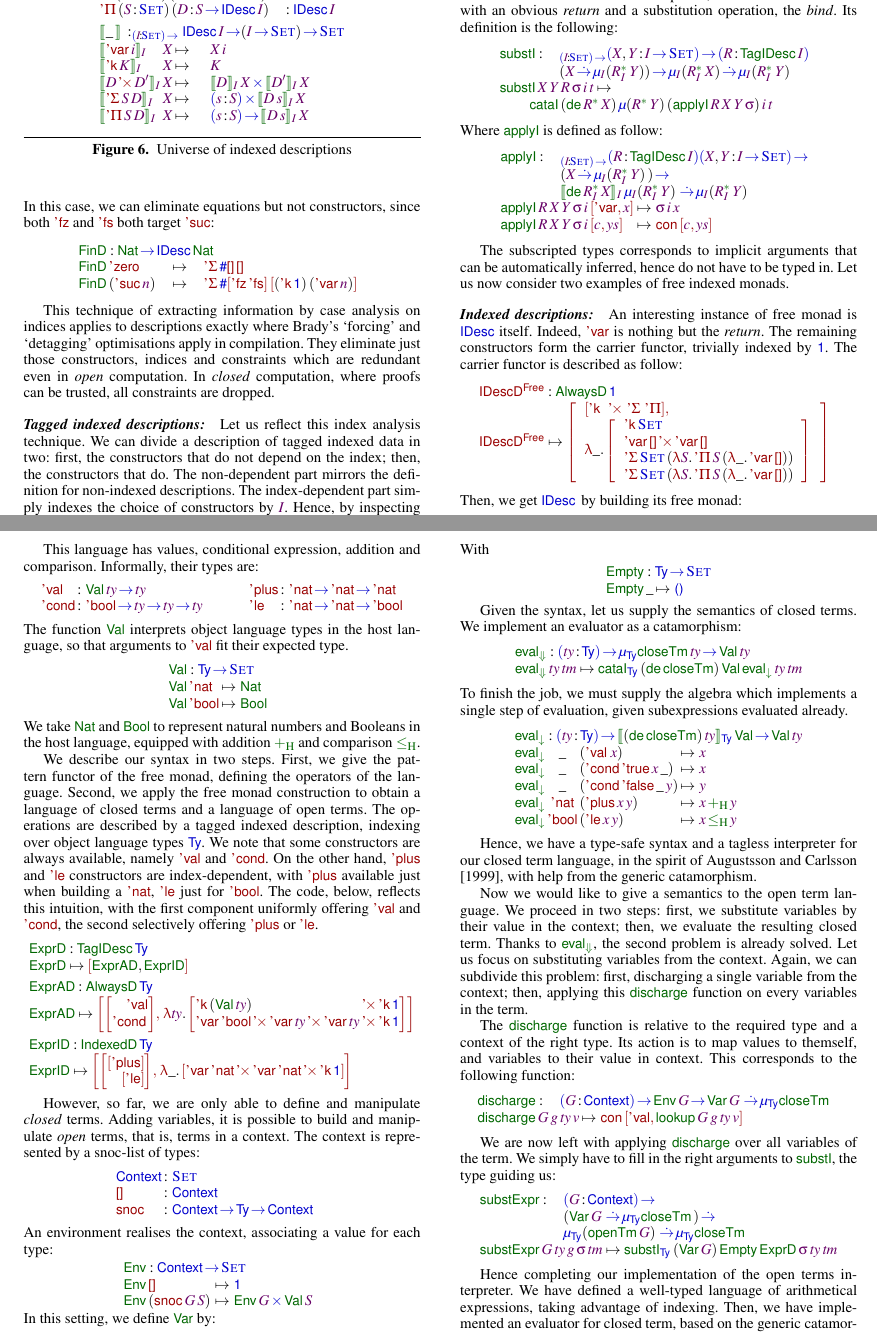
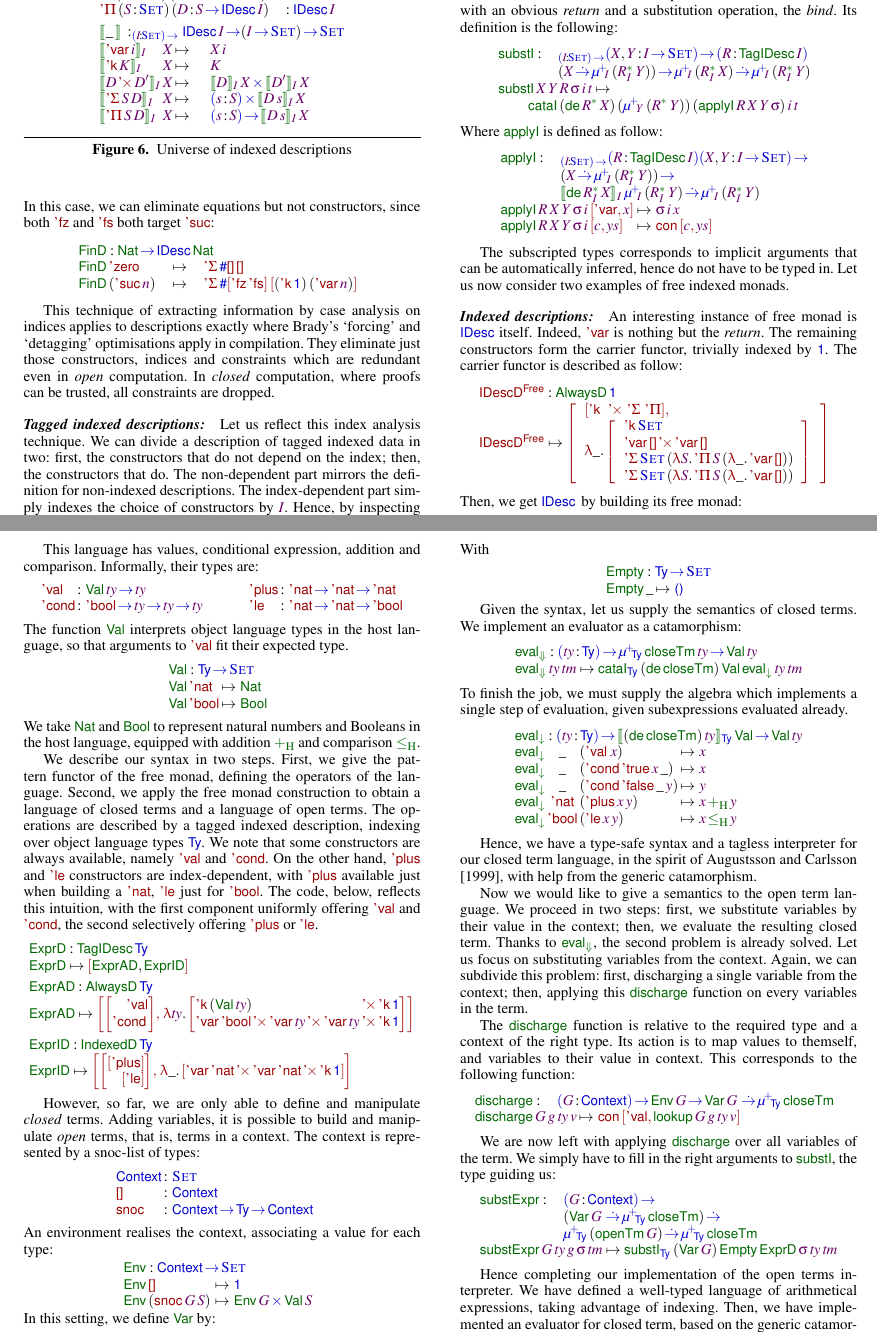
Before and after one commit to joelburget/pigment, a LaTeX paper (papers/icfp-2010-desc/paper.tex, which reads papers/icfp-2010-desc/paper_idesc.tex): two parts of pages 9 and 10 of 12, joined at a grey line, cut so that both start at the same text. Compiled offline with pdfLaTeX; a missing font is replaced by an installed copy or a similar font.

Commit message:
Desc@ICFP: use \muide for tagged stuffs

```diff
--- a/papers/icfp-2010-desc/paper_idesc.tex
+++ b/papers/icfp-2010-desc/paper_idesc.tex
@@ -564,7 +564,8 @@ can be trusted, all constraints are dropped.
 
 \paragraph{Tagged indexed descriptions:}
 
-\newcommand{\muide}[2]{\D{\({\mu}^{\!+}\)}\!\!_{#1}\:#2}
+\newcommand{\SYMBmuide}{\D{\({\mu}^{\!+}\)}\xspace}
+\newcommand{\muide}[2]{\SYMBmuide\!\!_{#1}\:#2}
 
 Let us reflect this index analysis technique.
 We can divide a description of tagged indexed data in two: first, the
@@ -650,13 +651,13 @@ definition is the following:
             \PI{\V{X}, \V{Y}}{\V{I} \To \Set}
             \PITEL{\V{R}}{\TagIDesc{\V{I}}} \\
           & (\V{X} \DotTo
-             \SYMBIMu_{\V{I}}{(\FreeIMonad{\V{R}}{\V{I}}{\V{Y}})}) \To
-            \SYMBIMu_{\V{I}}{(\FreeIMonad{\V{R}}{\V{I}}{\V{X}})} \DotTo
-            \SYMBIMu_{\V{I}}{(\FreeIMonad{\V{R}}{\V{I}}{\V{Y}})}
+             \muide{\V{I}}{(\FreeIMonad{\V{R}}{\V{I}}{\V{Y}})}) \To
+             \muide{\V{I}}{(\FreeIMonad{\V{R}}{\V{I}}{\V{X}})} \DotTo
+             \muide{\V{I}}{(\FreeIMonad{\V{R}}{\V{I}}{\V{Y}})}
 \end{array} \\
 \substI\: \V{X}\: \V{Y}\: \V{R}\: \V{\sigma}\: \V{i}\: \V{t} \mapsto \\
 \qquad    \cataI\: (\toIDesc{\FreeIMonad{\V{R}}{}{\V{X}}})\:
-                      \SYMBIMu{(\FreeIMonad{\V{R}}{}{\V{Y}})}\:
+                      (\muide{\V{Y}}{(\FreeIMonad{\V{R}}{}{\V{Y}})})\:
                       (\F{applyI}\: \V{R}\: \V{X}\: \V{Y}\: \V{\sigma})\:
                       \V{i}\:
                       \V{t}
@@ -669,13 +670,13 @@ Where  $\F{applyI}$ is defined as follow:
 \F{applyI} : & _{\PI{\V{I}}{\Set}}
             \PITEL{\V{R}}{\TagIDesc{\V{I}}}
             \PI{\V{X}, \V{Y}}{\V{I} \To \Set} \\
-          & (\V{X} \DotTo \IMu{\V{I}}{(\FreeIMonad{\V{R}}{\V{I}}{\V{Y}})}{}) \To \\
+          & (\V{X} \DotTo \muide{\V{I}}{(\FreeIMonad{\V{R}}{\V{I}}{\V{Y}})}{}) \To \\
           & \idescop{\toIDesc{\FreeIMonad{\V{R}}
                                          {\V{I}}
                                          {\V{X}}}}
                     {\V{I}}
-                    {\IMu{\V{I}}{(\FreeIMonad{\V{R}}{\V{I}}{\V{Y}})}} \DotTo
-            \IMu{\V{I}}{(\FreeIMonad{\V{R}}{\V{I}}{\V{Y}})}{}
+                    {\muide{\V{I}}{(\FreeIMonad{\V{R}}{\V{I}}{\V{Y}})}} \DotTo
+            \muide{\V{I}}{(\FreeIMonad{\V{R}}{\V{I}}{\V{Y}})}{}
 \end{array} \\
 \begin{array}{@{}l@{\:\mapsto\:\:}l}
 \F{applyI}\: \V{R}\: \V{X}\: \V{Y}\: \V{\sigma}\: \V{i}\: \pair{\SYMBDVar}{\V{x}}{}   & \V{\sigma}\: \V{i}\: \V{x}                   \\
@@ -983,7 +984,7 @@ implement an evaluator as a catamorphism:
 %
 \[\stk{
 \evalH : \PI{\V{ty}}{\Ty}
-           \IMu{\Ty}{\closeTerm}{\V{ty}} \To
+           \muide{\Ty}{\closeTerm}{\:\V{ty}} \To
            \Val{\V{ty}} \\
 \evalH\: \V{ty}\: \V{tm} \mapsto \cataI_{\Ty} \:
                                  (\toIDesc{\closeTerm})\:
@@ -1063,9 +1064,9 @@ type guiding us:
 \begin{array}{@{}ll}
 \substH  : & \PI{\V{G}}{\Ctxt} \\
            & (\Var{\V{G}}{} \DotTo
-              \IMu{\Ty}{\closeTerm}{}) \DotTo \\
-          & \IMu{\Ty}{(\openTerm{\V{G}})}{} \DotTo
-            \IMu{\Ty}{\closeTerm}{}
+              \muide{\Ty}{\closeTerm}) \DotTo \\
+          & \muide{\Ty}{(\openTerm{\V{G}})} \DotTo
+            \muide{\Ty}{\closeTerm}
 \end{array} \\
 \substH\: \V{G}\:
           \V{ty}\:
```
Also changed, not shown: papers/icfp-2010-desc/paper_idesc.tex (2 more changed lines).
